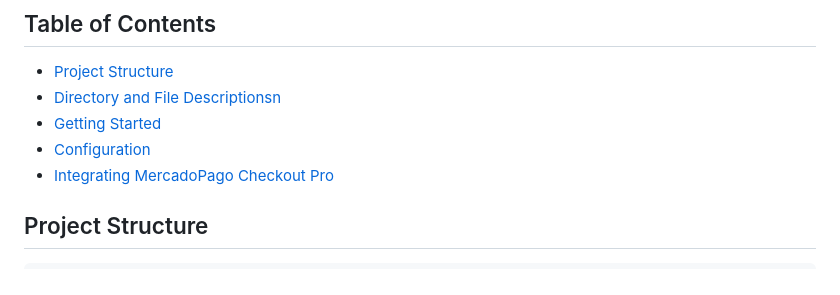
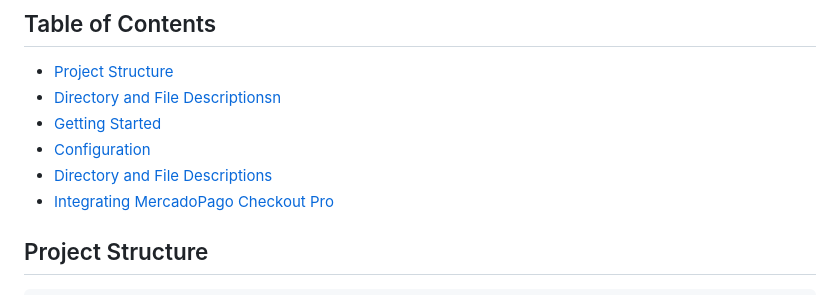
Before and after one commit to kaacuna20/josram, a Markdown page: README.md, the part around the change. Rendered like a GitHub page.

```diff
--- a/README.md
+++ b/README.md
@@ -25,6 +25,7 @@ This project I choosed Django because the schema and panel admin is going to be
 - [Directory and File Descriptionsn](#Directory-and-File-Descriptions)
 - [Getting Started](#Getting-Started)
 - [Configuration](#Configuration)
+- [Directory and File Descriptions](#Directory-and-File-Descriptions)
 - [Integrating MercadoPago Checkout Pro](#Integrating-MercadoPago-Checkout-Pro)
 
 ## Project Structure
```
